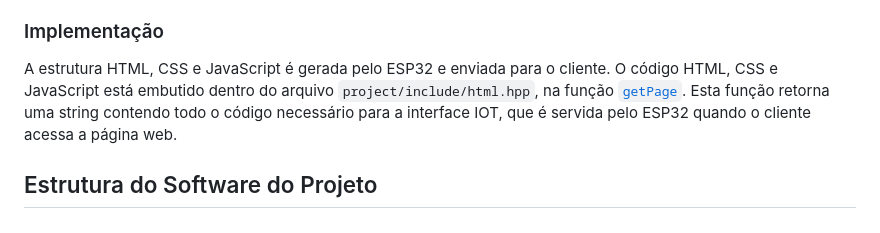
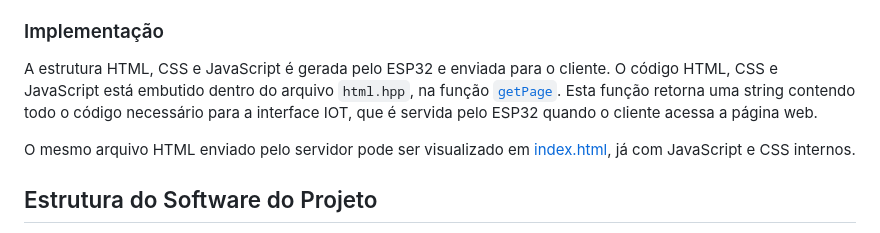
Before and after one commit to XandGVaz/WiFi_communication, a Markdown page: README.md, the part around the change. Rendered like a GitHub page.

Commit message:
update: README

```diff
--- a/README.md
+++ b/README.md
@@ -33,7 +33,9 @@ A interface IOT deste projeto foi desenvolvida utilizando as seguintes tecnologi
 
 ### Implementação
 
-A estrutura HTML, CSS e JavaScript é gerada pelo ESP32 e enviada para o cliente. O código HTML, CSS e JavaScript está embutido dentro do arquivo `project/include/html.hpp`, na função [`getPage`](project/include/html.hpp#L12). Esta função retorna uma string contendo todo o código necessário para a interface IOT, que é servida pelo ESP32 quando o cliente acessa a página web.
+A estrutura HTML, CSS e JavaScript é gerada pelo ESP32 e enviada para o cliente. O código HTML, CSS e JavaScript está embutido dentro do arquivo `html.hpp`, na função [`getPage`](project/include/html.hpp#L12). Esta função retorna uma string contendo todo o código necessário para a interface IOT, que é servida pelo ESP32 quando o cliente acessa a página web.
+
+O mesmo arquivo HTML enviado pelo servidor pode ser visualizado em [index.html](template/index.html), já com JavaScript e CSS internos.
 
 ## Estrutura do Software do Projeto
 
```
